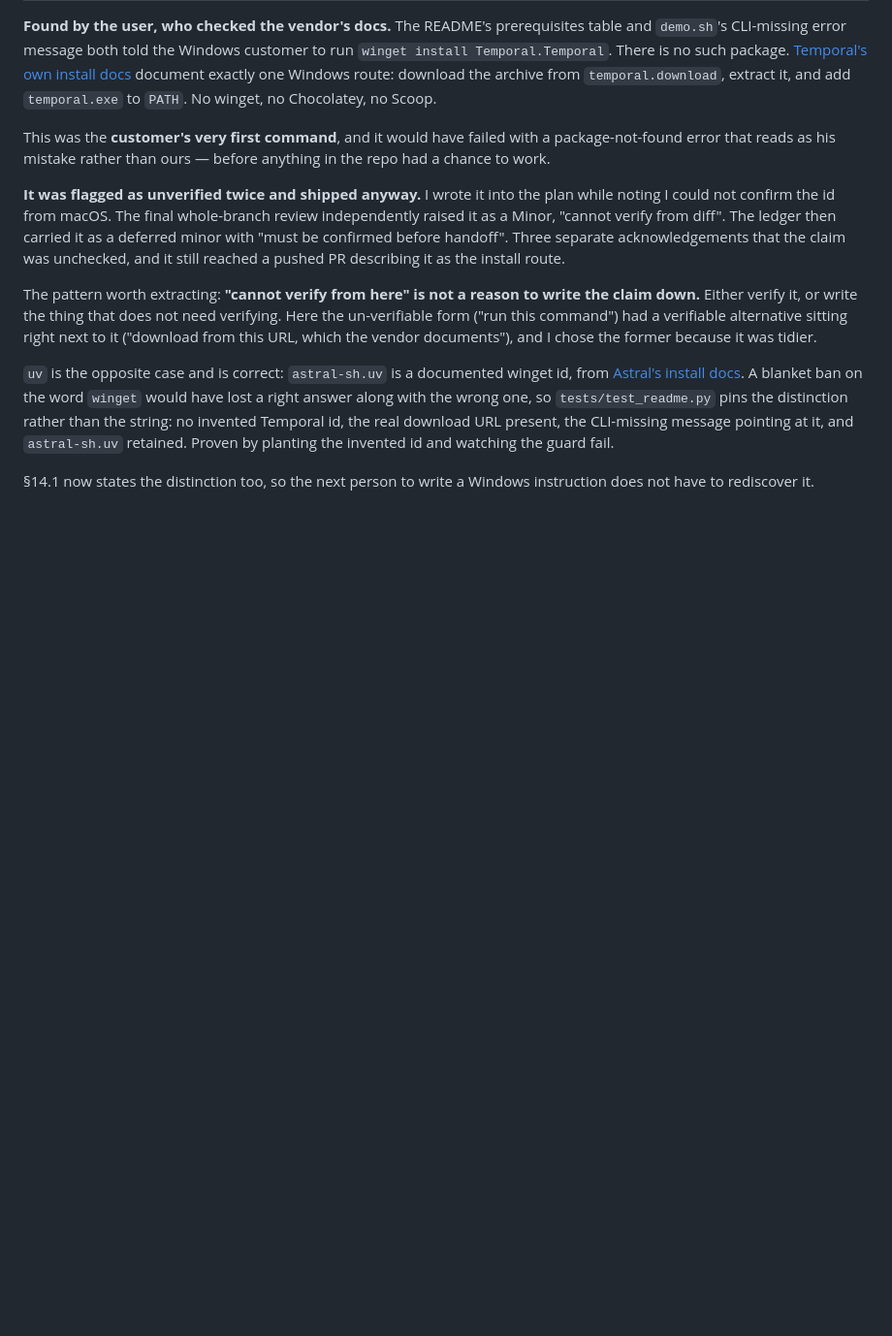
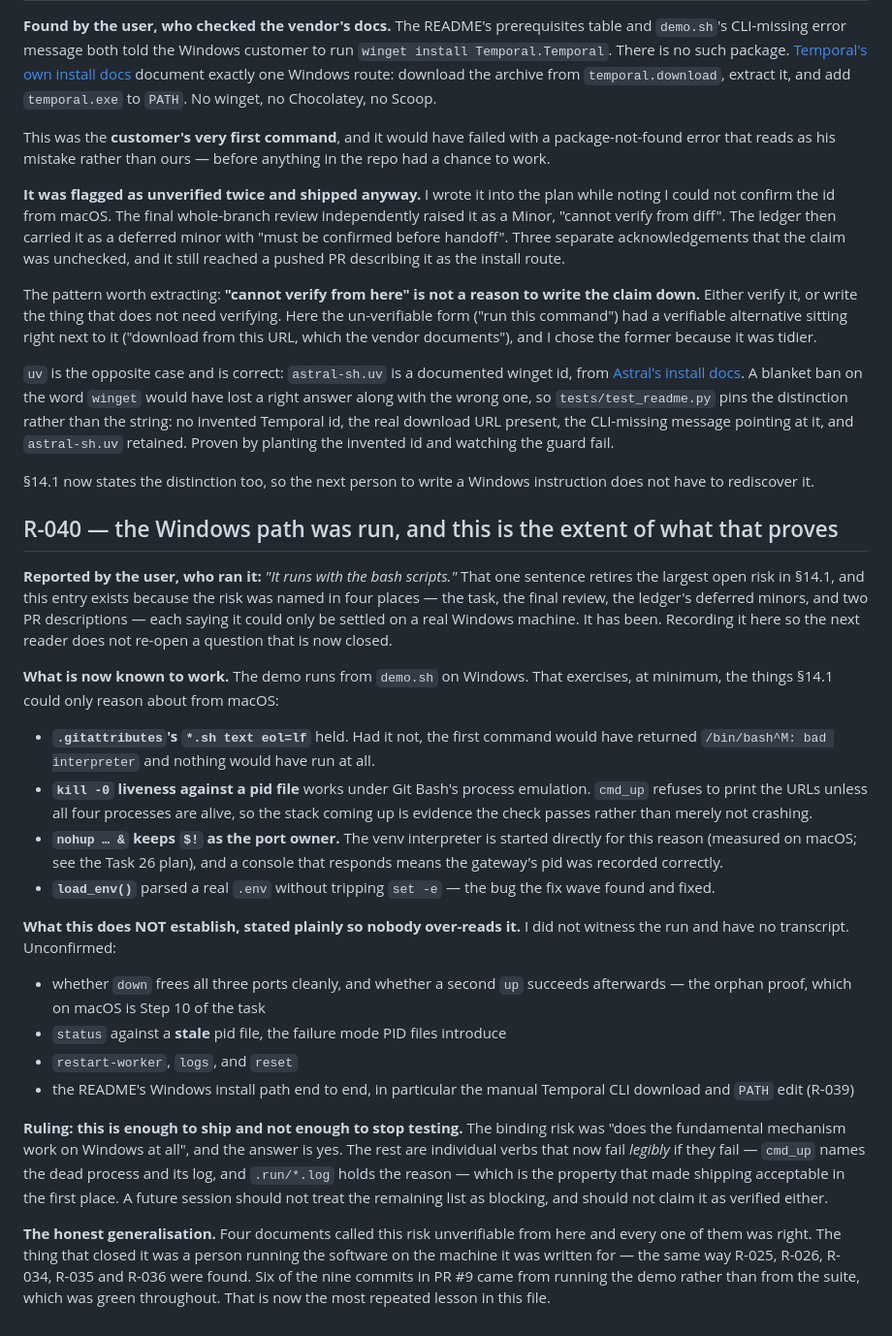
Before and after one commit to jszod/customer-onboarding-demo, a Markdown page: docs/RULINGS.md, the part around the change. Shown at 97% size. Drawn GitHub-style; blank space fills up the shorter version.

Commit message:
docs: R-040 — the Windows path was run, and what that does and does not prove
The user ran the demo from the bash scripts on Windows and reported it works.
That retires the largest open risk in §14.1, which had been named as
unverifiable-from-here in four places: the task, the final review, the ledger's
deferred minors, and two PR descriptions.

R-040 records it, and is careful about the boundary. Established: the
.gitattributes LF pin held (otherwise the first command returns `bad
interpreter` and nothing runs), `kill -0` liveness works under Git Bash's
process emulation, `nohup` keeps `$!` as the port owner, and `load_env` parsed
a real `.env` without tripping `set -e`.

NOT established, and the ruling says so rather than letting the good news
spread: I did not witness the run and have no transcript. The orphan proof
(down, then a second up), `status` against a stale pid file, `restart-worker`,
`logs`, `reset`, and the manual Temporal CLI install path are all still
unconfirmed on Windows.

Ruling: enough to ship, not enough to stop testing. The binding question was
whether the mechanism works on Windows at all; the rest are individual verbs
that now fail legibly — `cmd_up` names the dead process and its log — which is
the property that made shipping acceptable. A future session should neither
treat the remainder as blocking nor claim it as verified.

Also deleted three fully-merged local branches: claude/env-template,
claude/next-work-item-imsbdj, claude/task-18-progress-tracker. Their remote
counterparts still exist and are left alone — deleting shared refs is the
user's call.

Suite unchanged: 249 passed, 0 skipped, VERIFY OK 23/23.

Co-Authored-By: Claude Opus 5 (1M context) <noreply@anthropic.com>

```diff
--- a/docs/RULINGS.md
+++ b/docs/RULINGS.md
@@ -2018,3 +2018,53 @@ watching the guard fail.
 
 §14.1 now states the distinction too, so the next person to write a Windows
 instruction does not have to rediscover it.
+
+## R-040 — the Windows path was run, and this is the extent of what that proves
+
+**Reported by the user, who ran it:** *"It runs with the bash scripts."* That
+one sentence retires the largest open risk in §14.1, and this entry exists
+because the risk was named in four places — the task, the final review, the
+ledger's deferred minors, and two PR descriptions — each saying it could only
+be settled on a real Windows machine. It has been. Recording it here so the
+next reader does not re-open a question that is now closed.
+
+**What is now known to work.** The demo runs from `demo.sh` on Windows. That
+exercises, at minimum, the things §14.1 could only reason about from macOS:
+
+- **`.gitattributes`'s `*.sh text eol=lf`** held. Had it not, the first command
+  would have returned `/bin/bash^M: bad interpreter` and nothing would have
+  run at all.
+- **`kill -0` liveness against a pid file** works under Git Bash's process
+  emulation. `cmd_up` refuses to print the URLs unless all four processes are
+  alive, so the stack coming up is evidence the check passes rather than
+  merely not crashing.
+- **`nohup … &` keeps `$!` as the port owner.** The venv interpreter is started
+  directly for this reason (measured on macOS; see the Task 26 plan), and a
+  console that responds means the gateway's pid was recorded correctly.
+- **`load_env()`** parsed a real `.env` without tripping `set -e` — the bug the
+  fix wave found and fixed.
+
+**What this does NOT establish, stated plainly so nobody over-reads it.** I did
+not witness the run and have no transcript. Unconfirmed:
+
+- whether `down` frees all three ports cleanly, and whether a second `up`
+  succeeds afterwards — the orphan proof, which on macOS is Step 10 of the task
+- `status` against a **stale** pid file, the failure mode PID files introduce
+- `restart-worker`, `logs`, and `reset`
+- the README's Windows install path end to end, in particular the manual
+  Temporal CLI download and `PATH` edit (R-039)
+
+**Ruling: this is enough to ship and not enough to stop testing.** The binding
+risk was "does the fundamental mechanism work on Windows at all", and the
+answer is yes. The rest are individual verbs that now fail *legibly* if they
+fail — `cmd_up` names the dead process and its log, and `.run/*.log` holds the
+reason — which is the property that made shipping acceptable in the first
+place. A future session should not treat the remaining list as blocking, and
+should not claim it as verified either.
+
+**The honest generalisation.** Four documents called this risk unverifiable
+from here and every one of them was right. The thing that closed it was a
+person running the software on the machine it was written for — the same way
+R-025, R-026, R-034, R-035 and R-036 were found. Six of the nine commits in
+PR #9 came from running the demo rather than from the suite, which was green
+throughout. That is now the most repeated lesson in this file.
```
